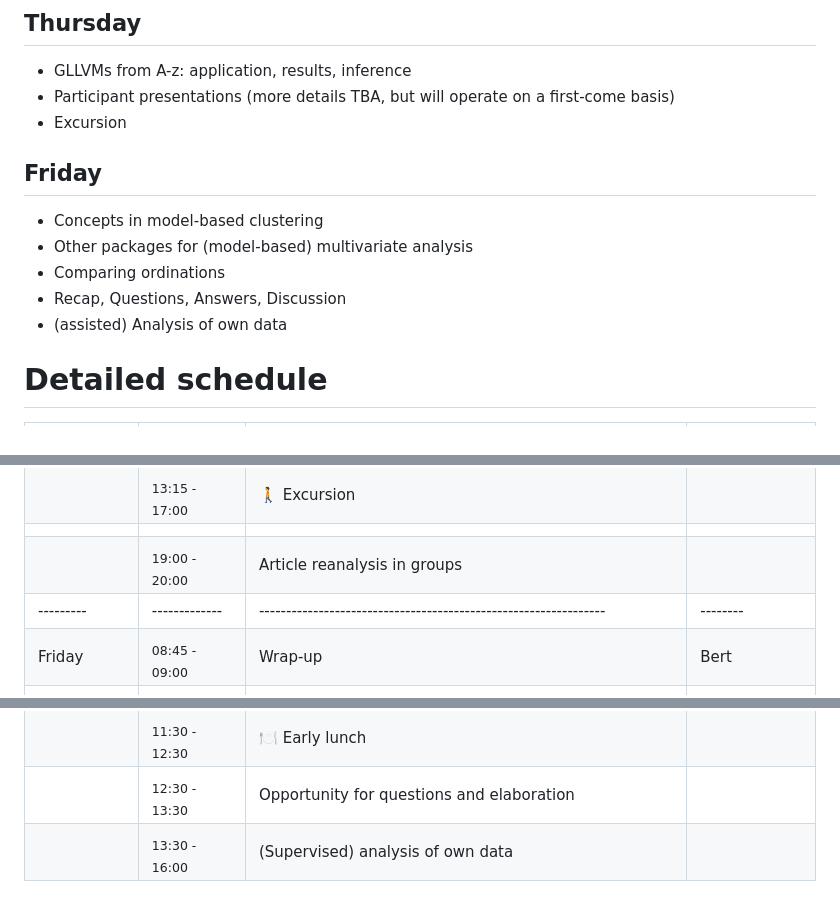
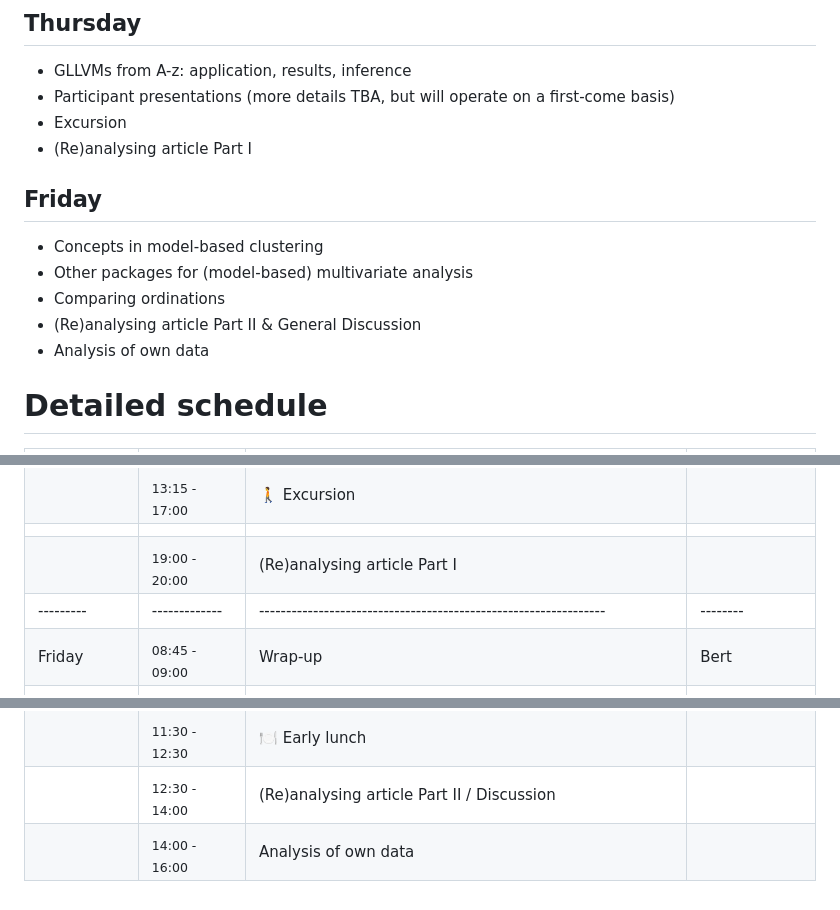
Before and after one commit to wlangera/SSMA, a Markdown page: README.md, 3 parts joined by grey strips. GitHub-like rendering.

```diff
--- a/README.md
+++ b/README.md
@@ -32,13 +32,14 @@ The days last from 09:00 to 17:00(ish), and a session after dinner. Each day wil
 * GLLVMs from A-z: application, results, inference
 * Participant presentations (more details TBA, but will operate on a first-come basis)
 * Excursion
+* (Re)analysing article Part I
 
 ## Friday
 * Concepts in model-based clustering
 * Other packages for (model-based) multivariate analysis
 * Comparing ordinations
-* Recap, Questions, Answers, Discussion
-* (assisted) Analysis of own data
+* (Re)analysing article Part II & General Discussion
+* Analysis of own data
 
 # Detailed schedule
 |   Day   |Time         |Subject                                                         |Lecturer|
@@ -88,15 +89,15 @@ The days last from 09:00 to 17:00(ish), and a session after dinner. Each day wil
 |         |<sub>12:30 - 13:15</sub>| 🍽 Lunch                                            |        |
 |         |<sub>13:15 - 17:00</sub>| 🚶 Excursion                                        |        |
 |         |             |          |                                                     |        |
-|         |<sub>19:00 - 20:00</sub>| Article reanalysis in groups                        |        |
+|         |<sub>19:00 - 20:00</sub>| (Re)analysing article Part I                        |        |
 |---------|-------------|----------------------------------------------------------------|--------|
 |Friday   |<sub>08:45 - 09:00</sub>| Wrap-up                                             |Bert    |
 |         |<sub>09:00 - 09:45</sub>| Concepts in model-based clustering                  |Francis |
 |         |<sub>09:45 - 10:30</sub>| Other packages for (model-based) multivariate analysis|        |
 |         |<sub>10:30 - 11:30</sub>| Practical 12: Comparing ordinations                 |        |
 |         |<sub>11:30 - 12:30</sub>| 🍽 Early lunch                                      |        |
-|         |<sub>12:30 - 13:30</sub>| Opportunity for questions and elaboration           |        |
-|         |<sub>13:30 - 16:00</sub>| (Supervised) analysis of own data                   |        |
+|         |<sub>12:30 - 14:00</sub>| (Re)analysing article Part II / Discussion          |        |
+|         |<sub>14:00 - 16:00</sub>| Analysis of own data                                |        |
 
 
 
```
